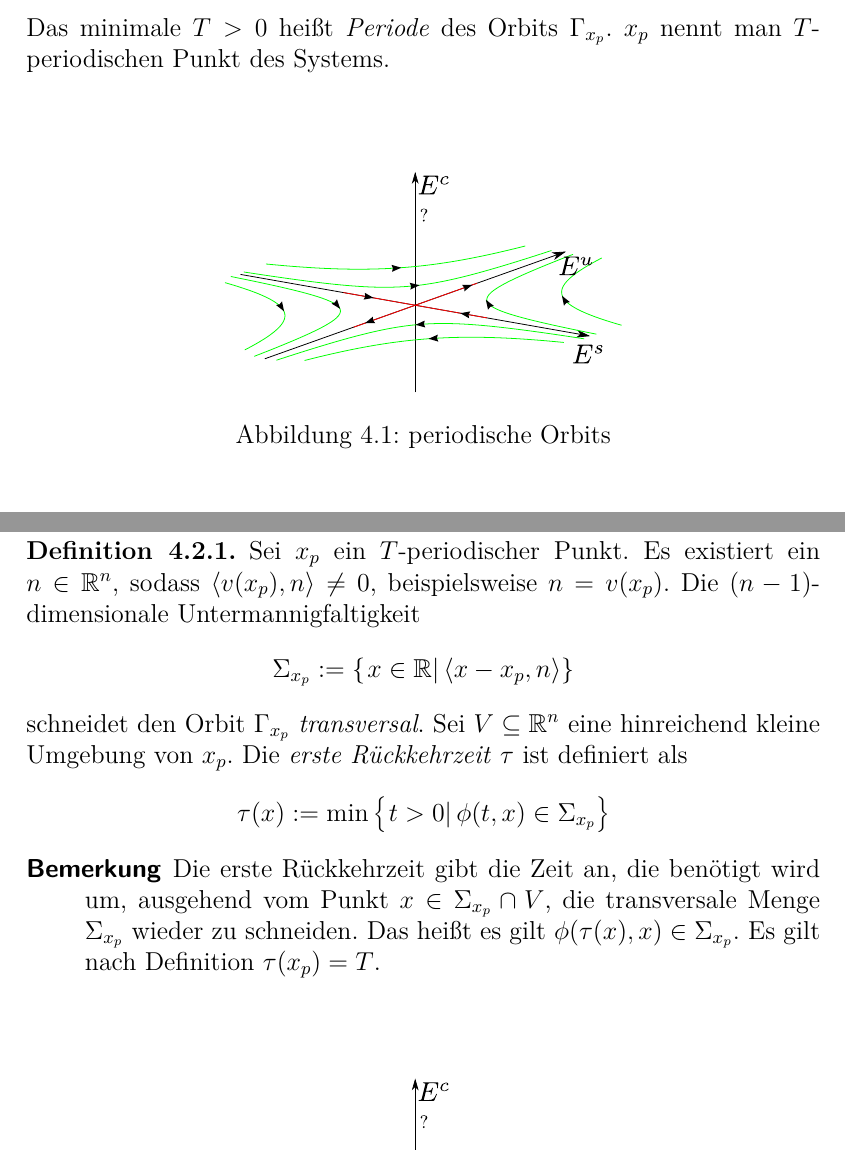
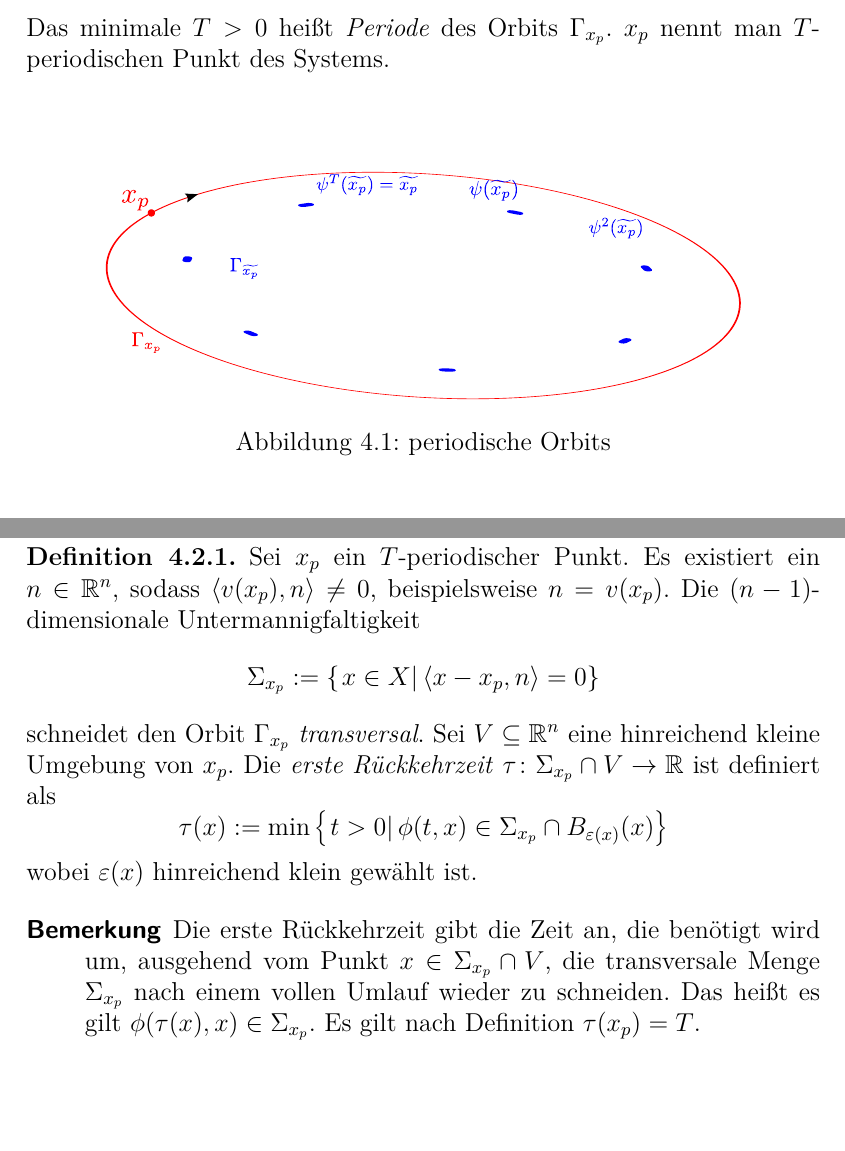
Before and after one commit to RedChrome/Nichtlineare-Dynamik-Skript, a LaTeX document (nichtlineare dynamic.tex): two parts of pages 29 and 31 of 35, joined at a grey line, cut so that both start at the same text. Compiled offline with pdfLaTeX.

Commit message:
einige Fehler entfernt, Bilder hinzugefügt

```diff
--- a/nichtlineare dynamic.tex
+++ b/nichtlineare dynamic.tex
@@ -678,7 +678,7 @@ Das minimale $T>0$ hei"st \emph{Periode} des Orbits $\Gamma_{x_p}$. $x_p$ nennt
 \end{definition}
 \begin{figure}[htpb]
 		\centering
-		\includegraphics[width=0.5\textwidth]{img/periodische_orbits/disk_kont.pdf}
+		\includegraphics[width=0.8\textwidth]{img/periodische_orbits/disk_kont.pdf}
 		\caption{periodische Orbits}
 \end{figure}
 
@@ -707,13 +707,14 @@ Folglich ist jeder Punkt $x_p\in\RR\setminus\{0\}$ ein $2$-periodischer Punkt, a
 Sei $(X,\phi)$ ein dynamisches System, das durch die Differentialgleichung $\dot x = v(x), \ x \in \RR^n$ erzeugt wird.
 \begin{definition}
 Sei $x_p$ ein $T$-periodischer Punkt. Es existiert ein $n\in\RR^n$, sodass $\langle v(x_p), n \rangle \neq 0$, beispielsweise $n = v(x_p)$. Die $(n-1)$-dimensionale Untermannigfaltigkeit
-$$\Sigma_{x_p} := \left \{ \left. x \in \RR \right| \langle x - x_p, n \rangle \right \}$$
-schneidet den Orbit $\Gamma_{x_p}$ \emph{transversal}. Sei $V\subseteq \RR^n$ eine hinreichend kleine Umgebung von $x_p$. Die \emph{erste R"uckkehrzeit} $\tau$ ist definiert als
-$$\tau(x) := \min \left \{ \left. t> 0 \right| \phi(t, x) \in \Sigma_{x_p} \right \}$$
+$$\Sigma_{x_p} := \left \{ \left. x \in X \right| \langle x - x_p, n \rangle =0 \right \}$$
+schneidet den Orbit $\Gamma_{x_p}$ \emph{transversal}. Sei $V\subseteq \RR^n$ eine hinreichend kleine Umgebung von $x_p$. Die \emph{erste R"uckkehrzeit} $\tau\colon \Sigma_{x_p} \cap V \to \RR$ ist definiert als
+$$\tau(x) := \min \left \{ \left. t> 0 \right| \phi(t, x) \in \Sigma_{x_p} \cap B_{\varepsilon(x)}(x) \right \}$$
+wobei $\varepsilon(x)$ hinreichend klein gew"ahlt ist.
 \end{definition}
 \begin{description}
 \item[Bemerkung]
-Die erste R"uckkehrzeit gibt die Zeit an, die ben"otigt wird um, ausgehend vom Punkt $x \in \Sigma_{x_p}\cap V$, die transversale Menge $\Sigma_{x_p}$ wieder zu schneiden. Das hei"st es gilt $\phi(\tau(x), x) \in \Sigma_{x_p}$. Es gilt nach Definition $\tau(x_p) = T$.
+Die erste R"uckkehrzeit gibt die Zeit an, die ben"otigt wird um, ausgehend vom Punkt $x \in \Sigma_{x_p}\cap V$, die transversale Menge $\Sigma_{x_p}$ nach einem vollen Umlauf wieder zu schneiden. Das hei"st es gilt $\phi(\tau(x), x) \in \Sigma_{x_p}$. Es gilt nach Definition $\tau(x_p) = T$.
 \end{description}
 \begin{figure}[htpb]
 		\centering
```
Also changed, not shown: img/periodische_orbits/beispiel_per_orbit.pdf (added), img/periodische_orbits/beispiel_per_orbit.svg (added), img/periodische_orbits/disk_kont.pdf, img/periodische_orbits/disk_kont.svg (added), img/periodische_orbits/transversal_rueckkehrzeit.pdf, img/periodische_orbits/transversal_rueckkehrzeit.svg (added), nichtlineare dynamic.pdf, nichtlineare dynamic.tex (8 more changed lines).
